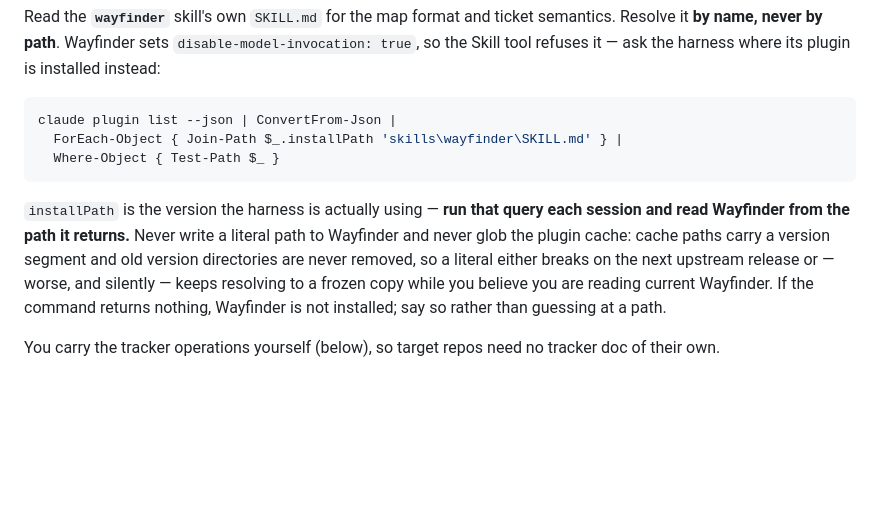
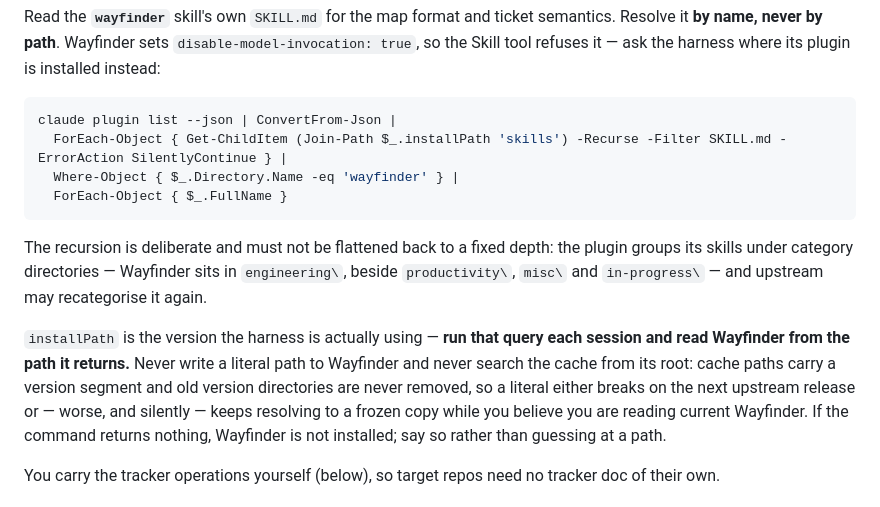
Before and after one commit to Dhillvn/Caesar, a Markdown page: skill/SKILL.md, the part around the change. Rendered like a GitHub page; blank space fills up the shorter version.

Commit message:
fix(skill): resolve Wayfinder through the plugin's category directories (#185)
The documented query joined `skills\wayfinder\SKILL.md` onto each plugin's
installPath, but the mattpocock plugin groups its skills one level deeper —
Wayfinder lives in `skills\engineering\wayfinder\`. The query therefore
returned nothing, and SKILL.md instructs the session to conclude Wayfinder is
not installed, so charting sessions ran without ever reading the map format.

Search recursively under `<installPath>\skills` and match on the containing
directory name instead, so a future upstream recategorisation does not break
it again. Resolution still starts from the CLI-reported installPath, so the
version the harness is actually using is still what gets read.

The neighbouring prohibition said "never glob the plugin cache", which the new
query would appear to violate. Narrowed to "never search the cache from its
root" — that is the case the reasoning actually guards, since searching from
the root is what can resolve to a stale version directory.

Closes #169


Claude-Session: https://claude.ai/code/session_01QubzUrCiTZUeKDHiH8b183

Co-authored-by: Claude Opus 5 <noreply@anthropic.com>

````diff
--- a/skill/SKILL.md
+++ b/skill/SKILL.md
@@ -20,13 +20,18 @@ the Skill tool refuses it — ask the harness where its plugin is installed inst
 
 ```powershell
 claude plugin list --json | ConvertFrom-Json |
-  ForEach-Object { Join-Path $_.installPath 'skills\wayfinder\SKILL.md' } |
-  Where-Object { Test-Path $_ }
+  ForEach-Object { Get-ChildItem (Join-Path $_.installPath 'skills') -Recurse -Filter SKILL.md -ErrorAction SilentlyContinue } |
+  Where-Object { $_.Directory.Name -eq 'wayfinder' } |
+  ForEach-Object { $_.FullName }
 ```
+
+The recursion is deliberate and must not be flattened back to a fixed depth: the plugin
+groups its skills under category directories — Wayfinder sits in `engineering\`, beside
+`productivity\`, `misc\` and `in-progress\` — and upstream may recategorise it again.
 
 `installPath` is the version the harness is actually using — **run that query each session and
 read Wayfinder from the path it returns.** Never write a literal path to
-Wayfinder and never glob the plugin cache: cache paths carry a version segment and old
+Wayfinder and never search the cache from its root: cache paths carry a version segment and old
 version directories are never removed, so a literal either breaks on the next upstream
 release or — worse, and silently — keeps resolving to a frozen copy while you believe you
 are reading current Wayfinder. If the command returns nothing, Wayfinder is not installed;
````
